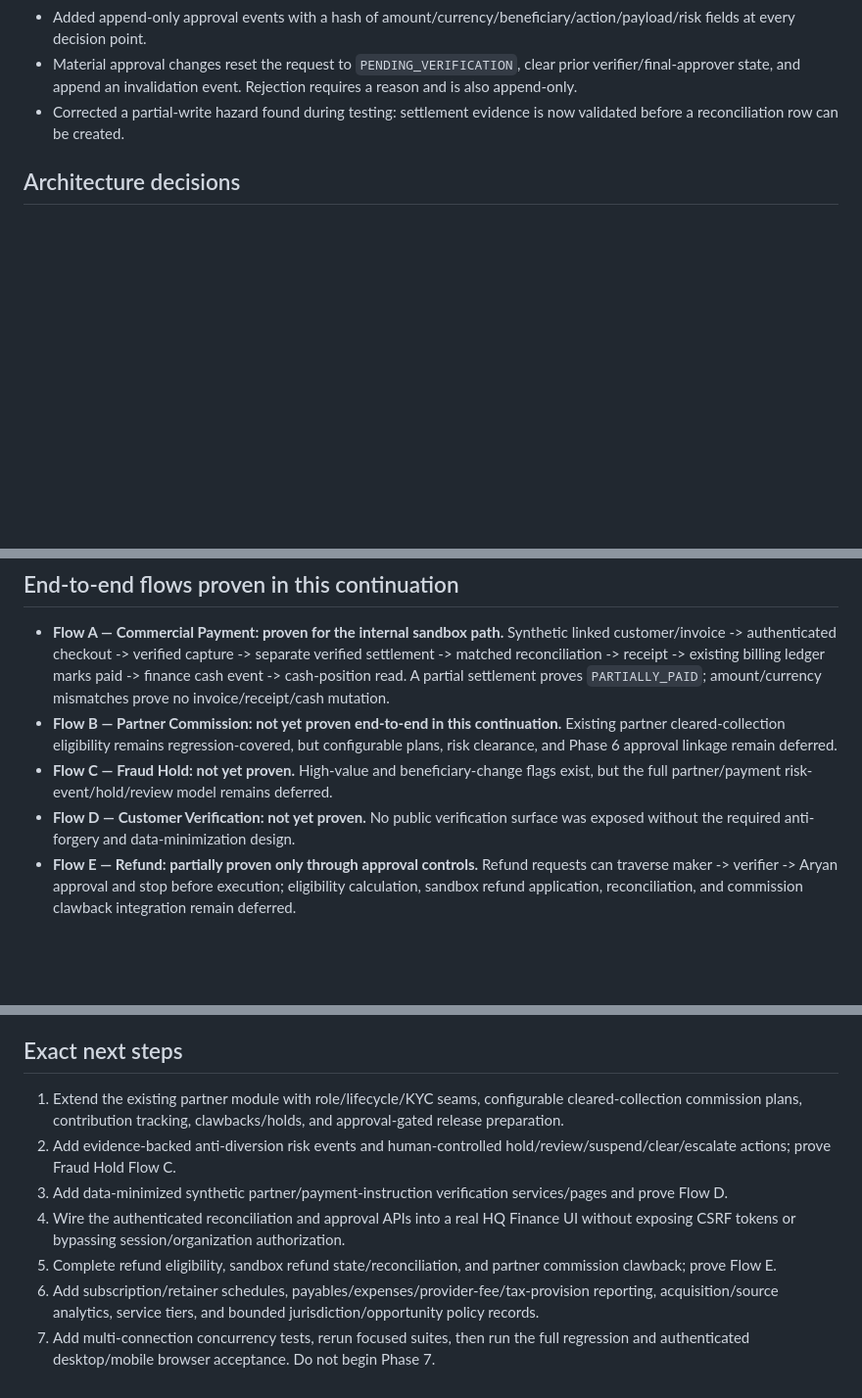
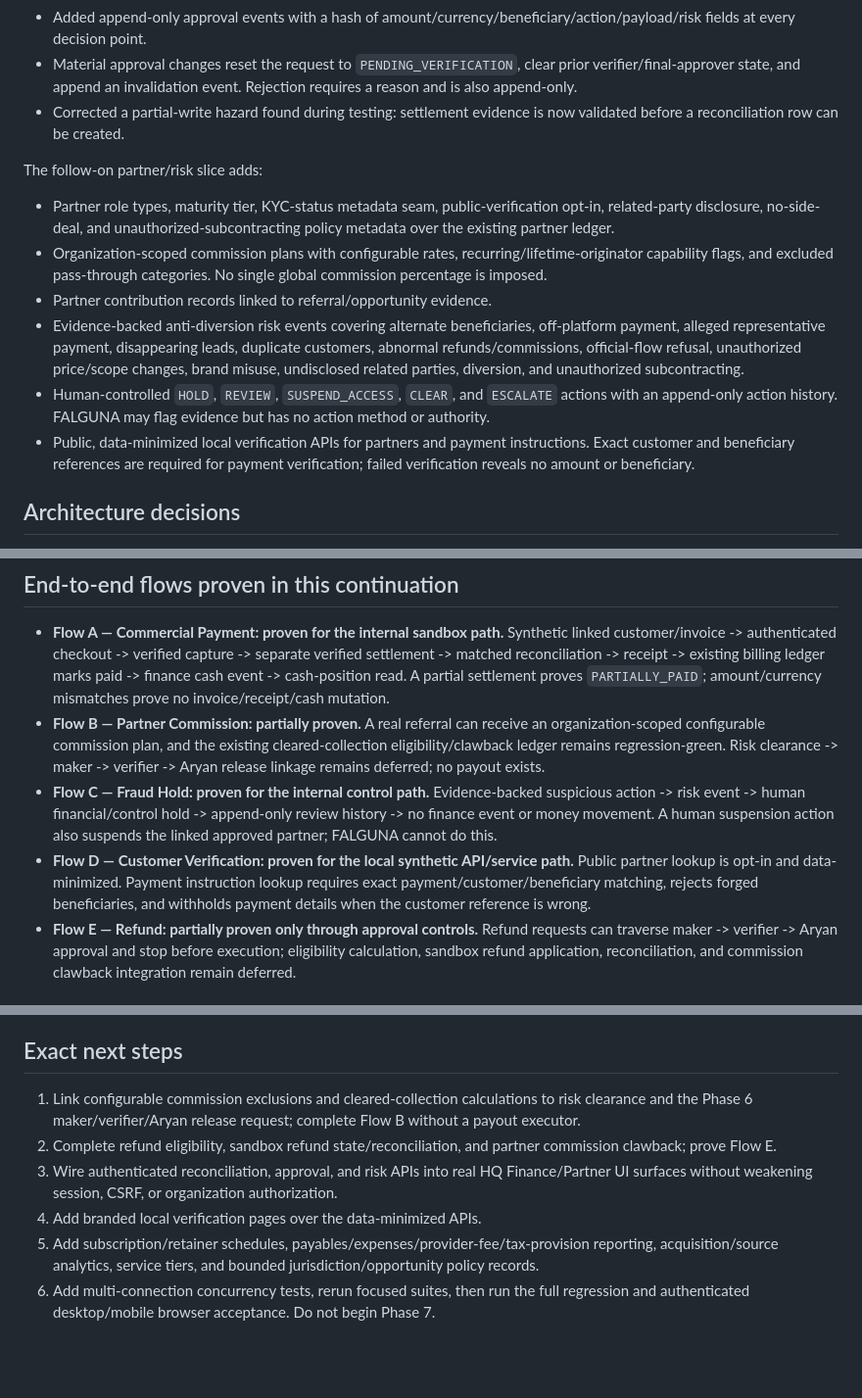
Before and after one commit to aryanbehera46-source/Falguna, a Markdown page: TTT_PHASE6_COMMERCIAL_PLATFORM_CHECKPOINT.md, 3 parts joined by grey strips. Shown at 98% size. Rendered like a GitHub page; blank space fills up the shorter version.

Commit message:
Update Phase 6 partner risk checkpoint

```diff
--- a/TTT_PHASE6_COMMERCIAL_PLATFORM_CHECKPOINT.md
+++ b/TTT_PHASE6_COMMERCIAL_PLATFORM_CHECKPOINT.md
@@ -30,6 +31,15 @@ This continuation turned the original data-model foundation into a guarded opera
 - Added append-only approval events with a hash of amount/currency/beneficiary/action/payload/risk fields at every decision point.
 - Material approval changes reset the request to `PENDING_VERIFICATION`, clear prior verifier/final-approver state, and append an invalidation event. Rejection requires a reason and is also append-only.
 - Corrected a partial-write hazard found during testing: settlement evidence is now validated before a reconciliation row can be created.
+
+The follow-on partner/risk slice adds:
+
+- Partner role types, maturity tier, KYC-status metadata seam, public-verification opt-in, related-party disclosure, no-side-deal, and unauthorized-subcontracting policy metadata over the existing partner ledger.
+- Organization-scoped commission plans with configurable rates, recurring/lifetime-originator capability flags, and excluded pass-through categories. No single global commission percentage is imposed.
+- Partner contribution records linked to referral/opportunity evidence.
+- Evidence-backed anti-diversion risk events covering alternate beneficiaries, off-platform payment, alleged representative payment, disappearing leads, duplicate customers, abnormal refunds/commissions, official-flow refusal, unauthorized price/scope changes, brand misuse, undisclosed related parties, diversion, and unauthorized subcontracting.
+- Human-controlled `HOLD`, `REVIEW`, `SUSPEND_ACCESS`, `CLEAR`, and `ESCALATE` actions with an append-only action history. FALGUNA may flag evidence but has no action method or authority.
+- Public, data-minimized local verification APIs for partners and payment instructions. Exact customer and beneficiary references are required for payment verification; failed verification reveals no amount or beneficiary.
 
 ## Architecture decisions
 
@@ -97,9 +113,9 @@ Continuation verification:
 ## End-to-end flows proven in this continuation
 
 - **Flow A — Commercial Payment: proven for the internal sandbox path.** Synthetic linked customer/invoice -> authenticated checkout -> verified capture -> separate verified settlement -> matched reconciliation -> receipt -> existing billing ledger marks paid -> finance cash event -> cash-position read. A partial settlement proves `PARTIALLY_PAID`; amount/currency mismatches prove no invoice/receipt/cash mutation.
-- **Flow B — Partner Commission: not yet proven end-to-end in this continuation.** Existing partner cleared-collection eligibility remains regression-covered, but configurable plans, risk clearance, and Phase 6 approval linkage remain deferred.
-- **Flow C — Fraud Hold: not yet proven.** High-value and beneficiary-change flags exist, but the full partner/payment risk-event/hold/review model remains deferred.
-- **Flow D — Customer Verification: not yet proven.** No public verification surface was exposed without the required anti-forgery and data-minimization design.
+- **Flow B — Partner Commission: partially proven.** A real referral can receive an organization-scoped configurable commission plan, and the existing cleared-collection eligibility/clawback ledger remains regression-green. Risk clearance -> maker -> verifier -> Aryan release linkage remains deferred; no payout exists.
+- **Flow C — Fraud Hold: proven for the internal control path.** Evidence-backed suspicious action -> risk event -> human financial/control hold -> append-only review history -> no finance event or money movement. A human suspension action also suspends the linked approved partner; FALGUNA cannot do this.
+- **Flow D — Customer Verification: proven for the local synthetic API/service path.** Public partner lookup is opt-in and data-minimized. Payment instruction lookup requires exact payment/customer/beneficiary matching, rejects forged beneficiaries, and withholds payment details when the customer reference is wrong.
 - **Flow E — Refund: partially proven only through approval controls.** Refund requests can traverse maker -> verifier -> Aryan approval and stop before execution; eligibility calculation, sandbox refund application, reconciliation, and commission clawback integration remain deferred.
 
 ## Security findings and remaining risks
@@ -122,10 +138,9 @@ Continuation verification:
 
 ## Exact next steps
 
-1. Extend the existing partner module with role/lifecycle/KYC seams, configurable cleared-collection commission plans, contribution tracking, clawbacks/holds, and approval-gated release preparation.
-2. Add evidence-backed anti-diversion risk events and human-controlled hold/review/suspend/clear/escalate actions; prove Fraud Hold Flow C.
-3. Add data-minimized synthetic partner/payment-instruction verification services/pages and prove Flow D.
-4. Wire the authenticated reconciliation and approval APIs into a real HQ Finance UI without exposing CSRF tokens or bypassing session/organization authorization.
-5. Complete refund eligibility, sandbox refund state/reconciliation, and partner commission clawback; prove Flow E.
-6. Add subscription/retainer schedules, payables/expenses/provider-fee/tax-provision reporting, acquisition/source analytics, service tiers, and bounded jurisdiction/opportunity policy records.
-7. Add multi-connection concurrency tests, rerun focused suites, then run the full regression and authenticated desktop/mobile browser acceptance. Do not begin Phase 7.
+1. Link configurable commission exclusions and cleared-collection calculations to risk clearance and the Phase 6 maker/verifier/Aryan release request; complete Flow B without a payout executor.
+2. Complete refund eligibility, sandbox refund state/reconciliation, and partner commission clawback; prove Flow E.
+3. Wire authenticated reconciliation, approval, and risk APIs into real HQ Finance/Partner UI surfaces without weakening session, CSRF, or organization authorization.
+4. Add branded local verification pages over the data-minimized APIs.
+5. Add subscription/retainer schedules, payables/expenses/provider-fee/tax-provision reporting, acquisition/source analytics, service tiers, and bounded jurisdiction/opportunity policy records.
+6. Add multi-connection concurrency tests, rerun focused suites, then run the full regression and authenticated desktop/mobile browser acceptance. Do not begin Phase 7.
```
Also changed, not shown: other parts of TTT_PHASE6_COMMERCIAL_PLATFORM_CHECKPOINT.md (+8 -1 lines).
